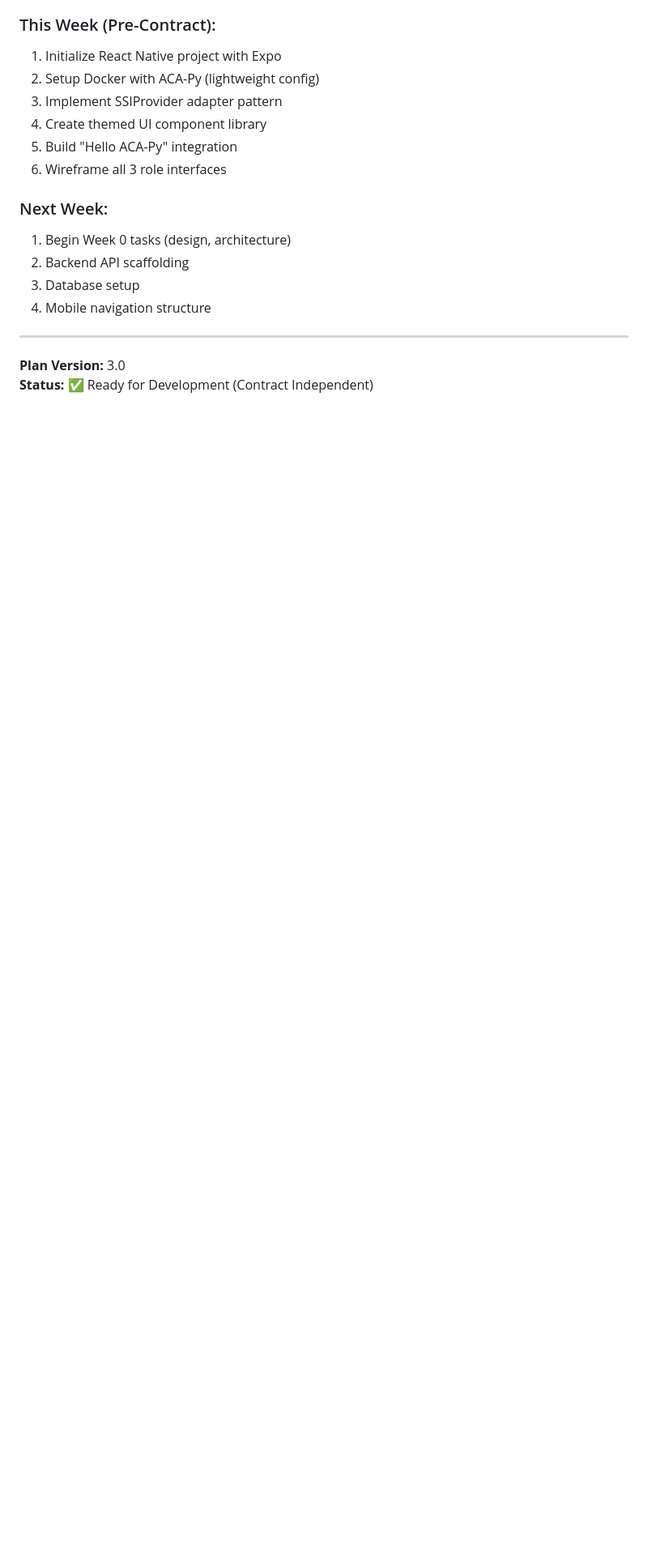
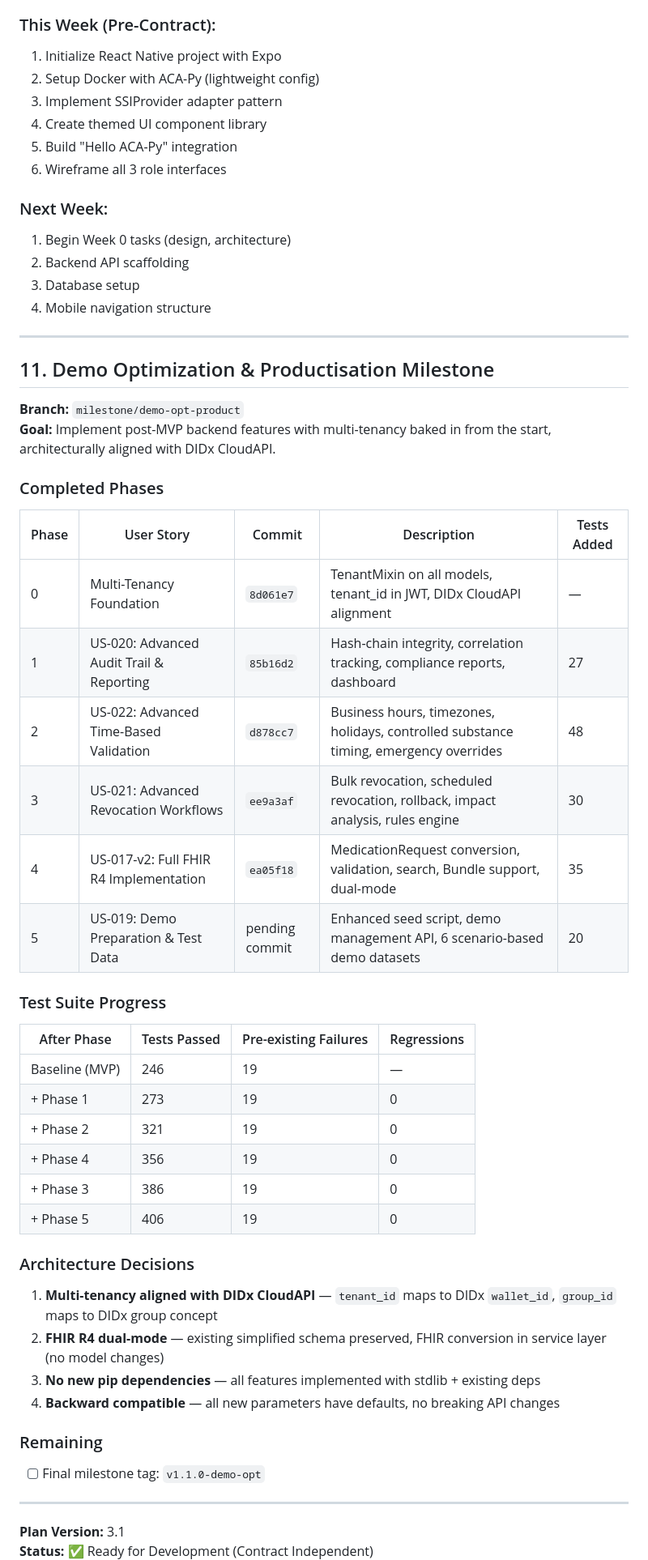
Before and after one commit to grant-vine/digital-prescription-demo, a Markdown page: implementation-plan-v3.md, the part around one of its changes. Shown at 81% size. GitHub-like rendering; blank space fills up the shorter version.

Commit message:
docs: Add demo-opt-product milestone tracking to implementation plan
- Added Section 11: demo-opt-product milestone tracking table
- Phases 0-5 progress, test suite metrics, architecture decisions
- Version bumped 3.0 → 3.1

Co-authored-by: Sisyphus <clio-agent@sisyphuslabs.ai>
Ultraworked with Sisyphus (https://github.com/code-yeongyu/oh-my-opencode)

```diff
--- a/implementation-plan-v3.md
+++ b/implementation-plan-v3.md
@@ -1075,5 +1075,45 @@ Support multiple healthcare organizations on single deployment.
 
 ---
 
-**Plan Version:** 3.0
+## 11. Demo Optimization & Productisation Milestone
+
+**Branch:** `milestone/demo-opt-product`
+**Goal:** Implement post-MVP backend features with multi-tenancy baked in from the start, architecturally aligned with DIDx CloudAPI.
+
+### Completed Phases
+
+| Phase | User Story | Commit | Description | Tests Added |
+|-------|-----------|--------|-------------|-------------|
+| 0 | Multi-Tenancy Foundation | `8d061e7` | TenantMixin on all models, tenant_id in JWT, DIDx CloudAPI alignment | — |
+| 1 | US-020: Advanced Audit Trail & Reporting | `85b16d2` | Hash-chain integrity, correlation tracking, compliance reports, dashboard | 27 |
+| 2 | US-022: Advanced Time-Based Validation | `d878cc7` | Business hours, timezones, holidays, controlled substance timing, emergency overrides | 48 |
+| 3 | US-021: Advanced Revocation Workflows | `ee9a3af` | Bulk revocation, scheduled revocation, rollback, impact analysis, rules engine | 30 |
+| 4 | US-017-v2: Full FHIR R4 Implementation | `ea05f18` | MedicationRequest conversion, validation, search, Bundle support, dual-mode | 35 |
+| 5 | US-019: Demo Preparation & Test Data | pending commit | Enhanced seed script, demo management API, 6 scenario-based demo datasets | 20 |
+
+### Test Suite Progress
+
+| After Phase | Tests Passed | Pre-existing Failures | Regressions |
+|-------------|-------------|----------------------|-------------|
+| Baseline (MVP) | 246 | 19 | — |
+| + Phase 1 | 273 | 19 | 0 |
+| + Phase 2 | 321 | 19 | 0 |
+| + Phase 4 | 356 | 19 | 0 |
+| + Phase 3 | 386 | 19 | 0 |
+| + Phase 5 | 406 | 19 | 0 |
+
+### Architecture Decisions
+
+1. **Multi-tenancy aligned with DIDx CloudAPI** — `tenant_id` maps to DIDx `wallet_id`, `group_id` maps to DIDx group concept
+2. **FHIR R4 dual-mode** — existing simplified schema preserved, FHIR conversion in service layer (no model changes)
+3. **No new pip dependencies** — all features implemented with stdlib + existing deps
+4. **Backward compatible** — all new parameters have defaults, no breaking API changes
+
+### Remaining
+
+- [ ] Final milestone tag: `v1.1.0-demo-opt`
+
+---
+
+**Plan Version:** 3.1
 **Status:** ✅ Ready for Development (Contract Independent)
```
Also changed, not shown: other parts of implementation-plan-v3.md (+2 -1 lines).
